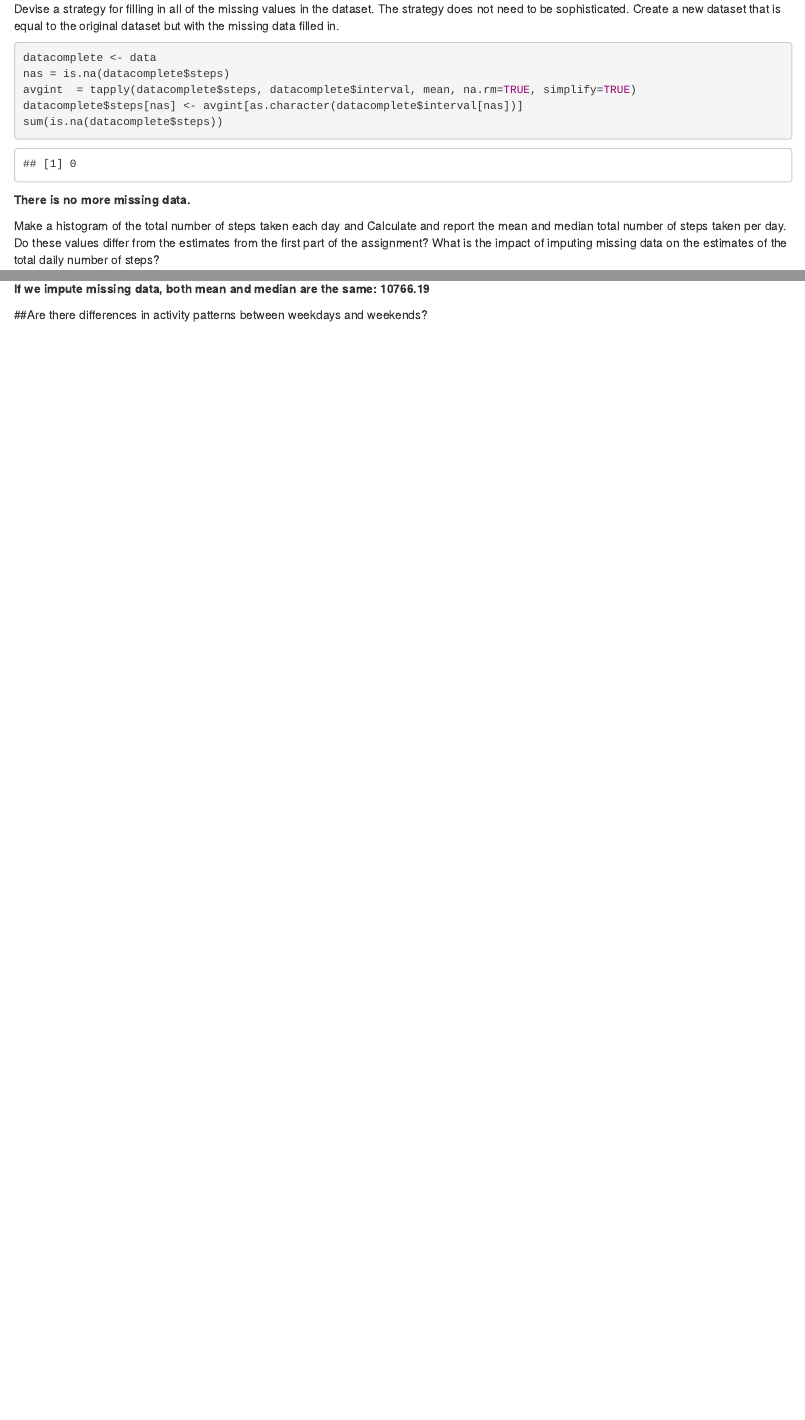
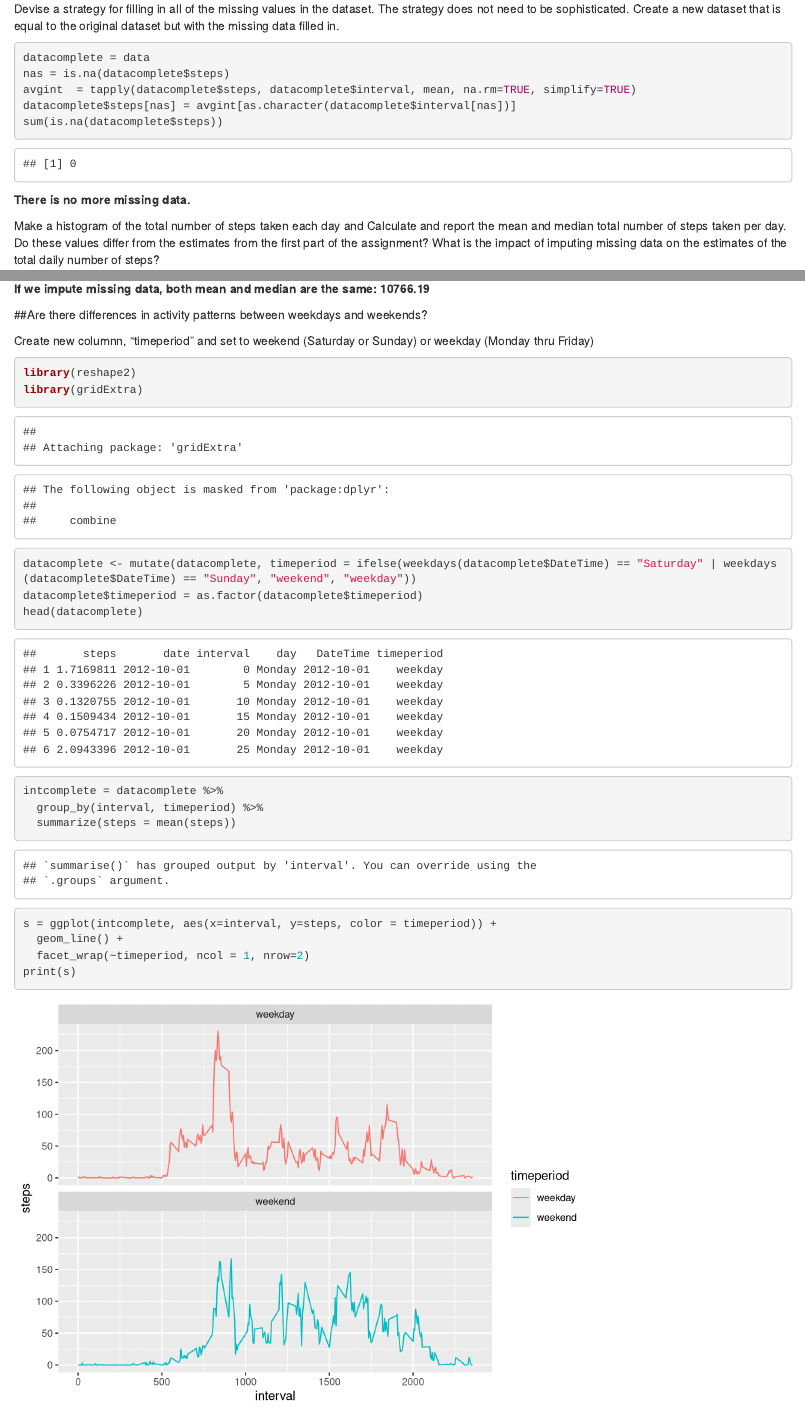
Before and after one commit to johnnyangst/Reproducible_Research_Project-1, an R Markdown document (PA1_template.Rmd): the page in a window 1100 px wide, from 3500 px down, and a second part further down, joined at a grey line. Rendered offline with R 4.5, knitr and Pandoc, with nearby package versions.

Commit message:
4th Committ

````diff
--- a/PA1_template.Rmd
+++ b/PA1_template.Rmd
@@ -83,10 +83,10 @@ sum(is.na(data$steps))
 
 Devise a strategy for filling in all of the missing values in the dataset. The strategy does not need to be sophisticated. Create a new dataset that is equal to the original dataset but with the missing data filled in.
 ```{r, echo = TRUE}
-datacomplete <- data
+datacomplete = data
 nas = is.na(datacomplete$steps)
 avgint  = tapply(datacomplete$steps, datacomplete$interval, mean, na.rm=TRUE, simplify=TRUE)
-datacomplete$steps[nas] <- avgint[as.character(datacomplete$interval[nas])]
+datacomplete$steps[nas] = avgint[as.character(datacomplete$interval[nas])]
 sum(is.na(datacomplete$steps))
 ```
 
@@ -115,3 +115,22 @@ allstepsmedian
 <b>If we impute missing data, both mean and median are the same: 10766.19</b>
 
 ##Are there differences in activity patterns between weekdays and weekends?
+
+Create new columnn, "timeperiod" and set to weekend (Saturday or Sunday) or weekday (Monday thru Friday)
+
+```{r, echo = TRUE}
+library(reshape2)
+library(gridExtra)
+datacomplete <- mutate(datacomplete, timeperiod = ifelse(weekdays(datacomplete$DateTime) == "Saturday" | weekdays(datacomplete$DateTime) == "Sunday", "weekend", "weekday"))
+datacomplete$timeperiod = as.factor(datacomplete$timeperiod)
+head(datacomplete)
+intcomplete = datacomplete %>%
+  group_by(interval, timeperiod) %>%
+  summarize(steps = mean(steps))
+
+s = ggplot(intcomplete, aes(x=interval, y=steps, color = timeperiod)) +
+  geom_line() +
+  facet_wrap(~timeperiod, ncol = 1, nrow=2)
+print(s)
+
+```
````
Also changed, not shown: PA1_template.html.
